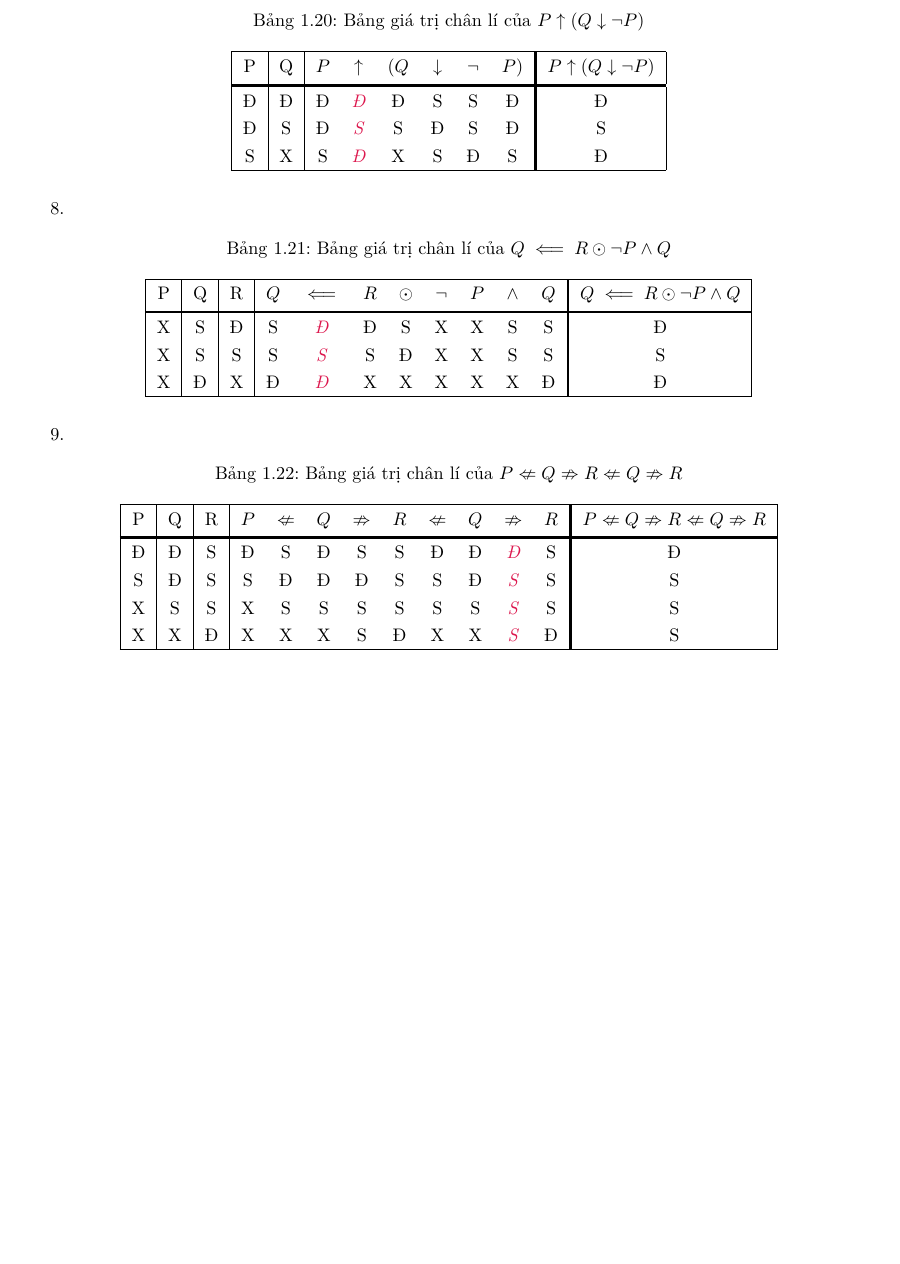
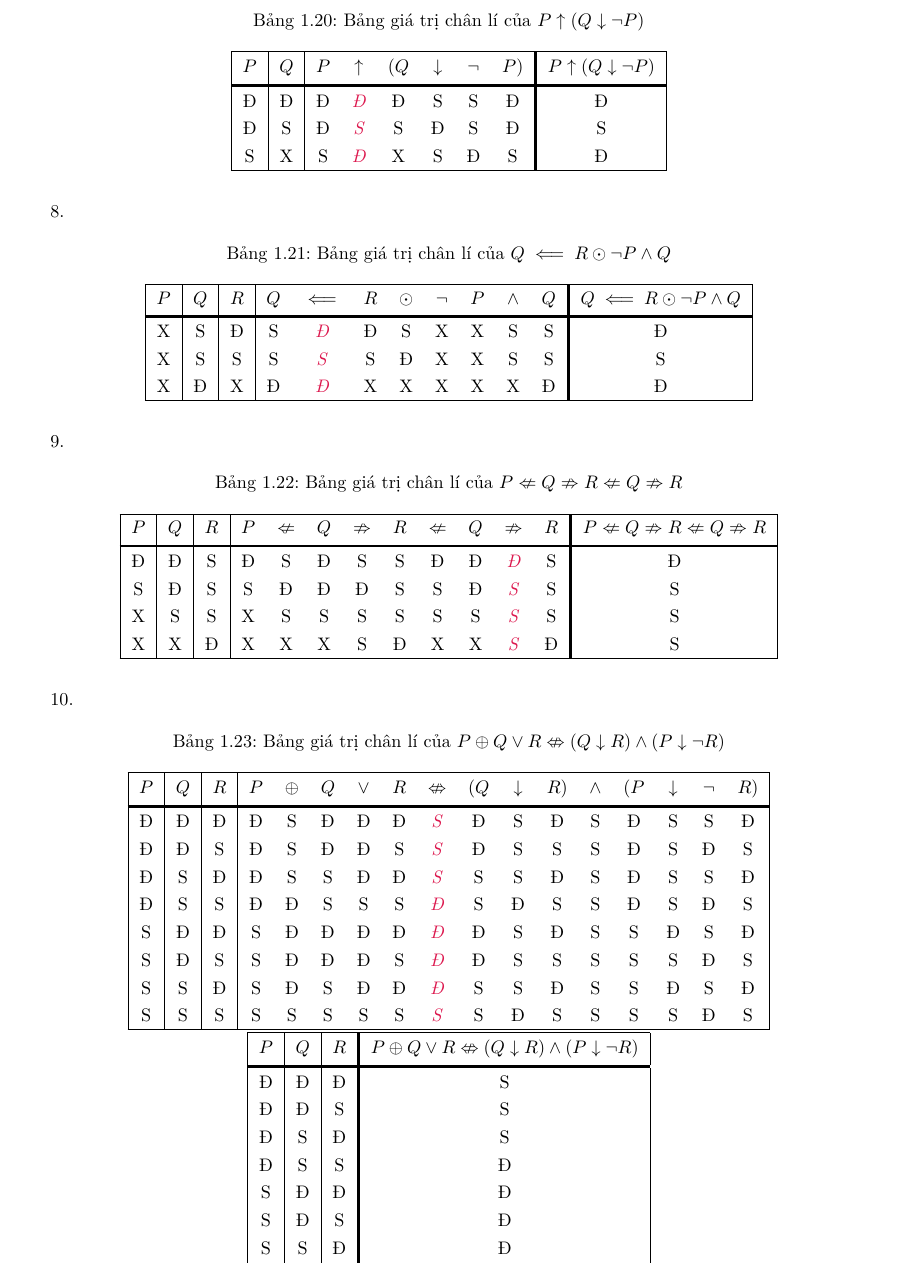
Before and after one commit to Piseratopo/-n-t-p-V-t-L-, a LaTeX book (main.tex, which reads chapter/toan_hoc_nen_tang/lo_gich/menh_de_phuc_hop.tex): part of page 14 of 23, cut so that both start at the same text, the shorter picture padded with empty space. Compiled offline with XeLaTeX; a missing font is replaced by an installed copy or a similar font.

Commit message:
thêm phần 10 của bài tập bảng chân lí 1

```diff
--- a/chapter/toan_hoc_nen_tang/lo_gich/menh_de_phuc_hop.tex
+++ b/chapter/toan_hoc_nen_tang/lo_gich/menh_de_phuc_hop.tex
@@ -520,7 +520,7 @@ Ví dụ như ở bảng \ref{tab:toan_hoc_nen_tang:lo_gich:menh_de_phuc_hop:vd_
 	\caption{Bảng giá trị chân lí của $P \uparrow ( Q \downarrow \neg P )$}
 	\begin{tabular}{|c|c|cccccc!{\vrule width 1.5pt}c|}
 		\hline
-		P & Q & $P$ & $\uparrow$ & $(Q$ & $\downarrow$ & $\neg$ & $P)$ & $P \uparrow ( Q \downarrow \neg P )$ \\
+		$P$ & $Q$ & $P$ & $\uparrow$ & $(Q$ & $\downarrow$ & $\neg$ & $P)$ & $P \uparrow ( Q \downarrow \neg P )$ \\
 		\headerDivider
 		Đ & Đ & Đ & \emphcolor{Đ} & Đ & S & S & Đ & Đ \\
 		Đ & S & Đ & \emphcolor{S} & S & Đ & S & Đ & S \\
@@ -552,7 +552,7 @@ Ví dụ như ở bảng \ref{tab:toan_hoc_nen_tang:lo_gich:menh_de_phuc_hop:vd_
 	\caption{Bảng giá trị chân lí của $P \nLeftarrow Q \nRightarrow R \nLeftarrow Q \nRightarrow R$}
 	\begin{tabular}{|c|c|c|ccccccccc!{\vrule width 1.5pt}c|}
 		\hline
-		P & Q & R & $P$ & $\nLeftarrow$ & $Q$ & $\nRightarrow$ & $R$ & $\nLeftarrow$ & $Q$ & $\nRightarrow$ & $R$ & $P \nLeftarrow Q \nRightarrow R \nLeftarrow Q \nRightarrow R$\\
+		$P$ & $Q$ & $R$ & $P$ & $\nLeftarrow$ & $Q$ & $\nRightarrow$ & $R$ & $\nLeftarrow$ & $Q$ & $\nRightarrow$ & $R$ & $P \nLeftarrow Q \nRightarrow R \nLeftarrow Q \nRightarrow R$\\
 		\headerDivider
 		Đ & Đ & S & Đ & S & Đ & S & S & Đ & Đ & \emphcolor{Đ} & S & Đ \\
 		S & Đ & S & S & Đ & Đ & Đ & S & S & Đ & \emphcolor{S} & S & S \\
@@ -561,6 +561,43 @@ Ví dụ như ở bảng \ref{tab:toan_hoc_nen_tang:lo_gich:menh_de_phuc_hop:vd_
 		\hline
 	\end{tabular}
 \end{table}
+
+\stepcounter{subexercise}
+\arabic{subexercise}.
+\begin{table}[H]
+	\centering
+	\caption{Bảng giá trị chân lí của $P \oplus Q \lor R \nLeftrightarrow ( Q \downarrow R ) \land ( P \downarrow \neg R )$}
+	\begin{tabular}{|c|c|c|cccccccccccccc|}
+		\hline
+		$P$ & $Q$ & $R$ & $P$ & $\oplus$ & $Q$ & $\lor$ & $R$ & $\nLeftrightarrow$ & $(Q$ & $\downarrow$ & $R)$ & $\land$ & $(P$ & $\downarrow$ & $\neg$ & $R)$ \\
+		\headerDivider
+		Đ & Đ & Đ & Đ & S & Đ & Đ & Đ & \emphcolor{S} & Đ & S & Đ & S & Đ & S & S & Đ \\
+		Đ & Đ & S & Đ & S & Đ & Đ & S & \emphcolor{S} & Đ & S & S & S & Đ & S & Đ & S \\
+		Đ & S & Đ & Đ & S & S & Đ & Đ & \emphcolor{S} & S & S & Đ & S & Đ & S & S & Đ \\
+		Đ & S & S & Đ & Đ & S & S & S & \emphcolor{Đ} & S & Đ & S & S & Đ & S & Đ & S \\
+		S & Đ & Đ & S & Đ & Đ & Đ & Đ & \emphcolor{Đ} & Đ & S & Đ & S & S & Đ & S & Đ \\
+		S & Đ & S & S & Đ & Đ & Đ & S & \emphcolor{Đ} & Đ & S & S & S & S & S & Đ & S \\
+		S & S & Đ & S & Đ & S & Đ & Đ & \emphcolor{Đ} & S & S & Đ & S & S & Đ & S & Đ \\
+		S & S & S & S & S & S & S & S & \emphcolor{S} & S & Đ & S & S & S & S & Đ & S \\
+		\hline
+	\end{tabular}
+   \begin{tabular}{|c|c|c!{\vrule width 1.5pt}c|}
+      \hline
+      $P$ & $Q$ & $R$ & $P \oplus Q \lor R \nLeftrightarrow ( Q \downarrow R ) \land ( P \downarrow \neg R )$ \\
+      \headerDivider
+      Đ & Đ & Đ & S \\
+      Đ & Đ & S & S \\
+      Đ & S & Đ & S \\
+      Đ & S & S & Đ \\
+      S & Đ & Đ & Đ \\
+      S & Đ & S & Đ \\
+      S & S & Đ & Đ \\
+      S & S & S & S \\
+      \hline
+   \end{tabular}
+\end{table}
+
+
 
 
 \exercise Gọi $V$ là một mệnh đề đúng và $M$ là một mệnh đề sai nào đó. Sử dụng bảng giá trị chân lí, chứng minh các mệnh đề sau luôn đúng\footnote{Mệnh đề luôn đúng còn được gọi là \defText{mệnh đề hằng đúng}.} với mọi giá trị chân lí của $P$, $Q$ và $R$.
```
Also changed, not shown: utils/output.tex (+11 -11 lines), main.pdf, chapter/toan_hoc_nen_tang/lo_gich/menh_de_phuc_hop.tex (26 more changed lines), 3 other files.
